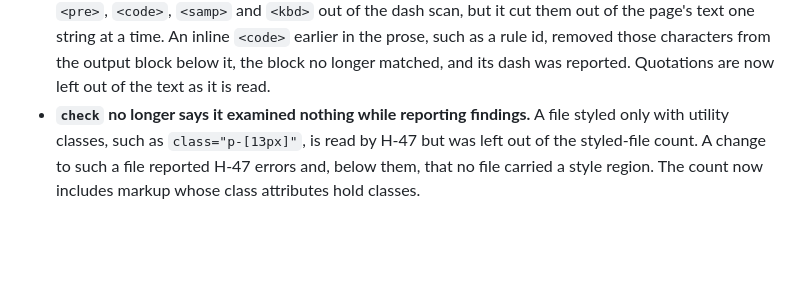
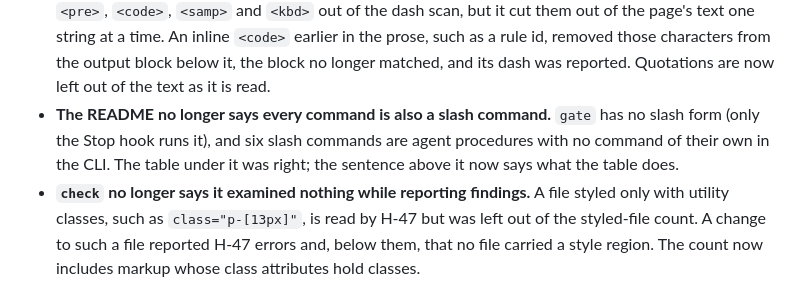
Before and after one commit to timessuman/jig, a Markdown page: CHANGELOG.md, the part around the change. GitHub-like rendering; blank space fills up the shorter version.

```diff
--- a/CHANGELOG.md
+++ b/CHANGELOG.md
@@ -32,6 +32,10 @@
   inline `<code>` earlier in the prose, such as a rule id, removed those
   characters from the output block below it, the block no longer matched, and
   its dash was reported. Quotations are now left out of the text as it is read.
+- **The README no longer says every command is also a slash command.** `gate`
+  has no slash form (only the Stop hook runs it), and six slash commands are
+  agent procedures with no command of their own in the CLI. The table under it
+  was right; the sentence above it now says what the table does.
 - **`check` no longer says it examined nothing while reporting findings.** A
   file styled only with utility classes, such as `class="p-[13px]"`, is read by
   H-47 but was left out of the styled-file count. A change to such a file
```
Also changed, not shown: README.md (+6 -3 lines).
